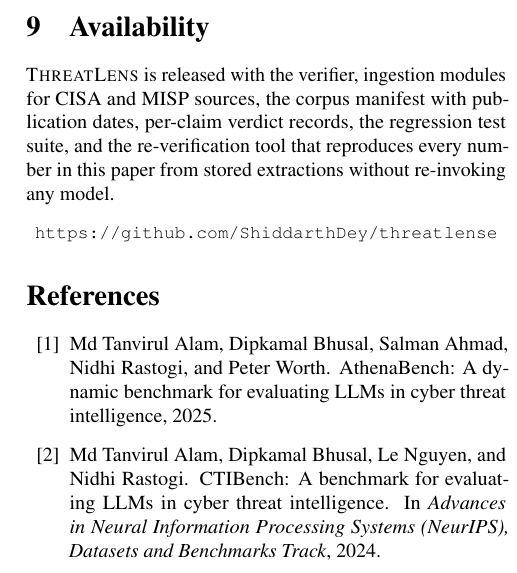
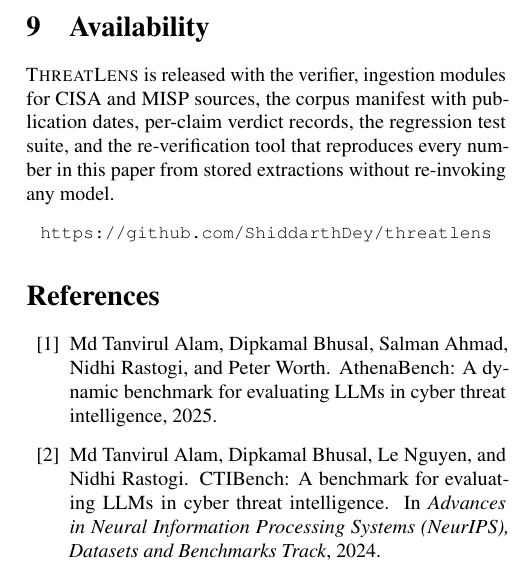
Before and after one commit to ShiddarthDey/threatlens, a LaTeX paper (paper/main.tex): part of one column of page 5 of 6, cut so that both start at the same text. Compiled offline with pdfLaTeX.

Commit message:
fix availability URL to renamed repo

```diff
--- a/paper/main.tex
+++ b/paper/main.tex
@@ -461,7 +461,7 @@
 sources, the corpus manifest with publication dates, per-claim verdict records,
 the regression test suite, and the re-verification tool that reproduces every
 number in this paper from stored extractions without re-invoking any model.
-\begin{center}\small\url{https://github.com/ShiddarthDey/threatlense}\end{center}
+\begin{center}\small\url{https://github.com/ShiddarthDey/threatlens}\end{center}
 
 \balance
 \bibliographystyle{plain}
```
